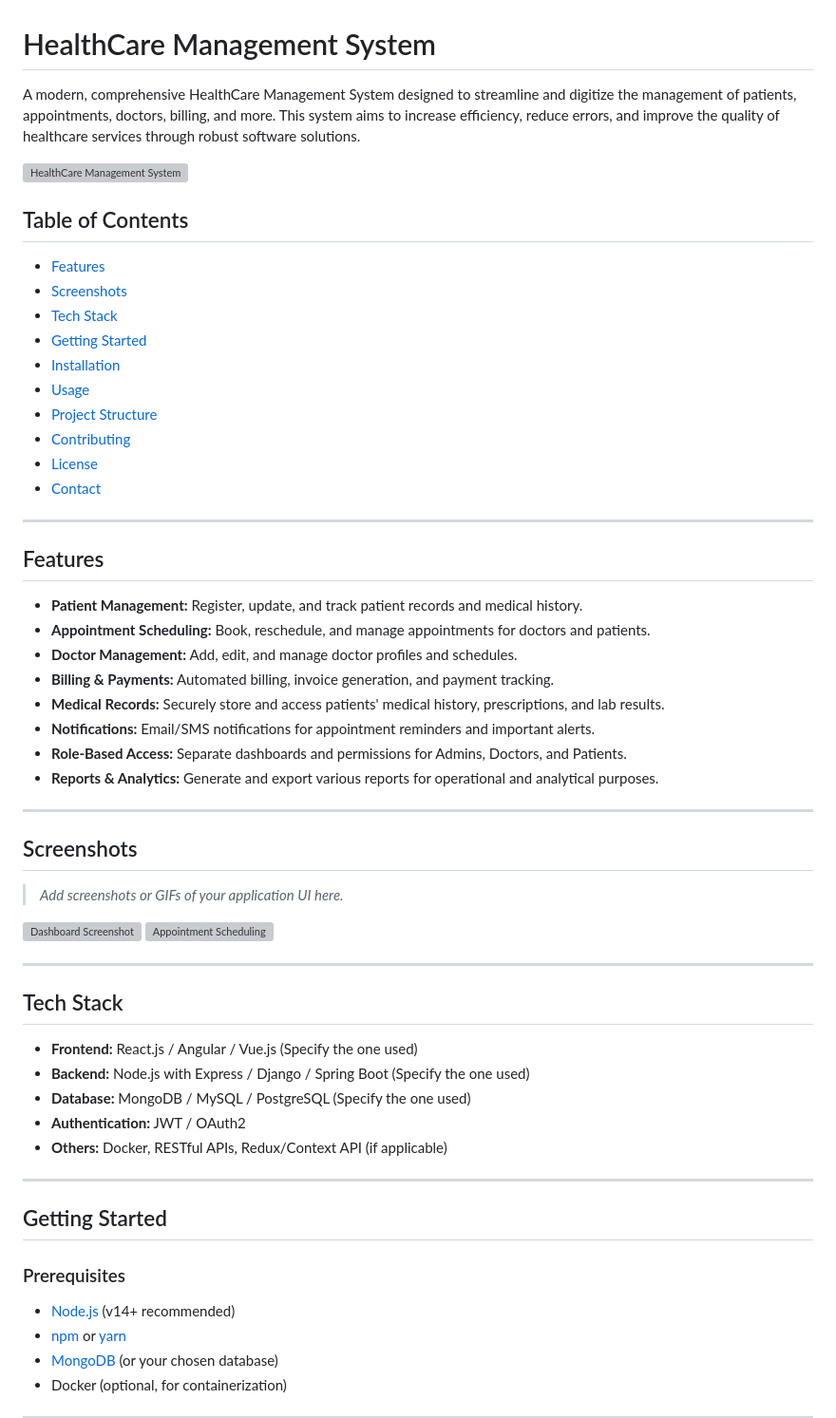
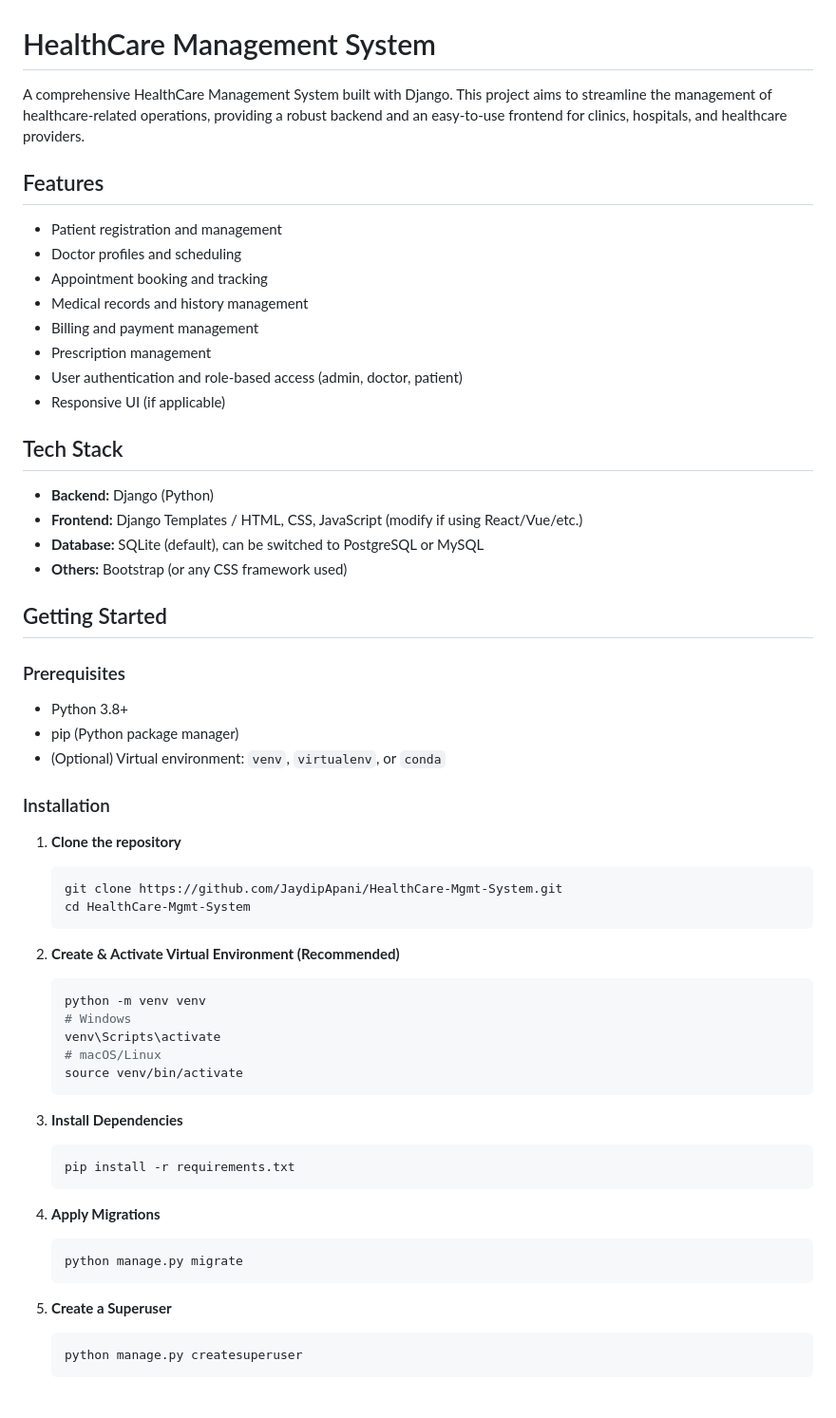
Before and after one commit to JaydipApani/HealthCare-Mgmt-System, a Markdown page: Readme.md, the part around one of its changes. Shown at 95% size. GitHub-like rendering; grey boxes are pictures that could not be loaded.

````diff
--- a/Readme.md
+++ b/Readme.md
@@ -1,61 +1,62 @@
 # HealthCare Management System
 
-A modern, comprehensive HealthCare Management System designed to streamline and digitize the management of patients, appointments, doctors, billing, and more. This system aims to increase efficiency, reduce errors, and improve the quality of healthcare services through robust software solutions.
-
-![HealthCare Management System](docs/assets/healthcare_banner.png)
-
-## Table of Contents
-
-- [Features](#features)
-- [Screenshots](#screenshots)
-- [Tech Stack](#tech-stack)
-- [Getting Started](#getting-started)
-- [Installation](#installation)
-- [Usage](#usage)
-- [Project Structure](#project-structure)
-- [Contributing](#contributing)
-- [License](#license)
-- [Contact](#contact)
-
----
+A comprehensive HealthCare Management System built with Django. This project aims to streamline the management of healthcare-related operations, providing a robust backend and an easy-to-use frontend for clinics, hospitals, and healthcare providers.
 
 ## Features
 
-- **Patient Management:** Register, update, and track patient records and medical history.
-- **Appointment Scheduling:** Book, reschedule, and manage appointments for doctors and patients.
-- **Doctor Management:** Add, edit, and manage doctor profiles and schedules.
-- **Billing & Payments:** Automated billing, invoice generation, and payment tracking.
-- **Medical Records:** Securely store and access patients' medical history, prescriptions, and lab results.
-- **Notifications:** Email/SMS notifications for appointment reminders and important alerts.
-- **Role-Based Access:** Separate dashboards and permissions for Admins, Doctors, and Patients.
-- **Reports & Analytics:** Generate and export various reports for operational and analytical purposes.
-
----
-
-## Screenshots
-
-> _Add screenshots or GIFs of your application UI here._
-
-![Dashboard Screenshot](docs/assets/dashboard.png)
-![Appointment Scheduling](docs/assets/appointments.png)
-
----
+- Patient registration and management
+- Doctor profiles and scheduling
+- Appointment booking and tracking
+- Medical records and history management
+- Billing and payment management
+- Prescription management
+- User authentication and role-based access (admin, doctor, patient)
+- Responsive UI (if applicable)
 
 ## Tech Stack
 
-- **Frontend:** React.js / Angular / Vue.js (Specify the one used)
-- **Backend:** Node.js with Express / Django / Spring Boot (Specify the one used)
-- **Database:** MongoDB / MySQL / PostgreSQL (Specify the one used)
-- **Authentication:** JWT / OAuth2
-- **Others:** Docker, RESTful APIs, Redux/Context API (if applicable)
-
----
+- **Backend:** Django (Python)
+- **Frontend:** Django Templates / HTML, CSS, JavaScript (modify if using React/Vue/etc.)
+- **Database:** SQLite (default), can be switched to PostgreSQL or MySQL
+- **Others:** Bootstrap (or any CSS framework used)
 
 ## Getting Started
 
 ### Prerequisites
 
-- [Node.js](https://nodejs.org/) (v14+ recommended)
-- [npm](https://www.npmjs.com/) or [yarn](https://yarnpkg.com/)
-- [MongoDB](https://www.mongodb.com/) (or your chosen database)
-- Docker (optional, for containerization)
+- Python 3.8+
+- pip (Python package manager)
+- (Optional) Virtual environment: `venv`, `virtualenv`, or `conda`
+
+### Installation
+
+1. **Clone the repository**
+    ```bash
+    git clone https://github.com/JaydipApani/HealthCare-Mgmt-System.git
+    cd HealthCare-Mgmt-System
+    ```
+
+2. **Create & Activate Virtual Environment (Recommended)**
+    ```bash
+    python -m venv venv
+    # Windows
+    venv\Scripts\activate
+    # macOS/Linux
+    source venv/bin/activate
+    ```
+
+3. **Install Dependencies**
+    ```bash
+    pip install -r requirements.txt
+    ```
+
+4. **Apply Migrations**
+    ```bash
+    python manage.py migrate
+    ```
+
+5. **Create a Superuser**
+    ```bash
+    python manage.py createsuperuser
+    ```
+
````
Also changed, not shown: other parts of Readme.md (+53 -86 lines).
